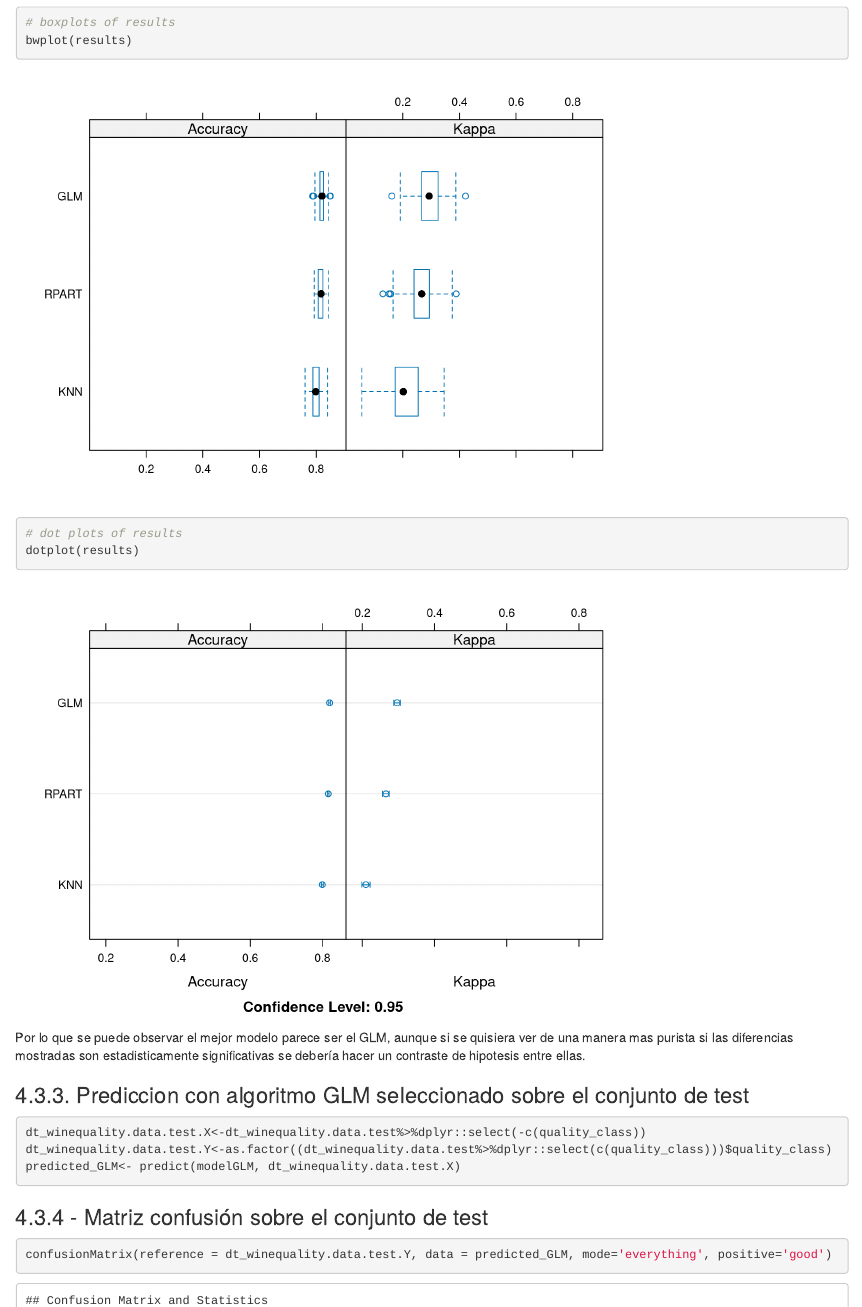
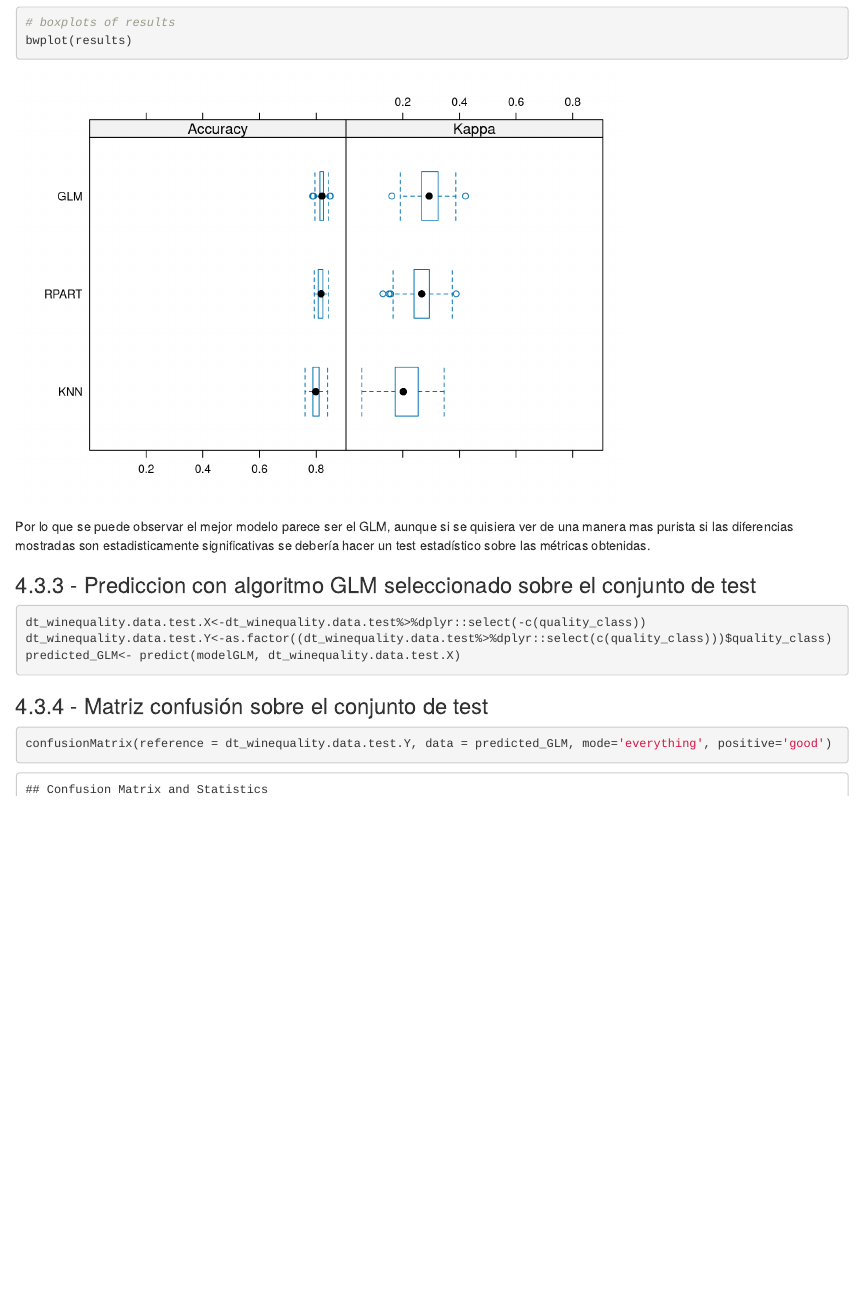
Before and after one commit to dcarretero/UOC-TCVD-Practica_2, an R Markdown document (src/TCVD-Practica2.Rmd): the page in a window 1100 px wide, from 12890 px down. Rendered offline with R 4.5, knitr and Pandoc, with nearby package versions; some code elsewhere in the file could not run offline.

Commit message:
Versión tras meet del 23/10

````diff
--- a/src/TCVD-Practica2.Rmd
+++ b/src/TCVD-Practica2.Rmd
@@ -529,15 +529,10 @@ bwplot(results)
 ```
 
 
-```{r}
-# dot plots of results
-dotplot(results)
-```
-
-Por lo que se puede observar el mejor modelo parece ser el GLM, aunque si se quisiera ver de una manera mas purista si las diferencias mostradas son estadisticamente significativas se debería hacer un contraste de hipotesis entre ellas.
+Por lo que se puede observar el mejor modelo parece ser el GLM, aunque si se quisiera ver de una manera mas purista si las diferencias mostradas son estadisticamente significativas se debería hacer un test estadístico sobre las métricas obtenidas.
 
 
-### 4.3.3. Prediccion con algoritmo GLM seleccionado sobre el conjunto de test
+### 4.3.3 - Prediccion con algoritmo GLM seleccionado sobre el conjunto de test
 ```{r}
 dt_winequality.data.test.X<-dt_winequality.data.test%>%dplyr::select(-c(quality_class))
 dt_winequality.data.test.Y<-as.factor((dt_winequality.data.test%>%dplyr::select(c(quality_class)))$quality_class)
````
Also changed, not shown: src/TCVD-Practica2.Rmd (4 more changed lines).
